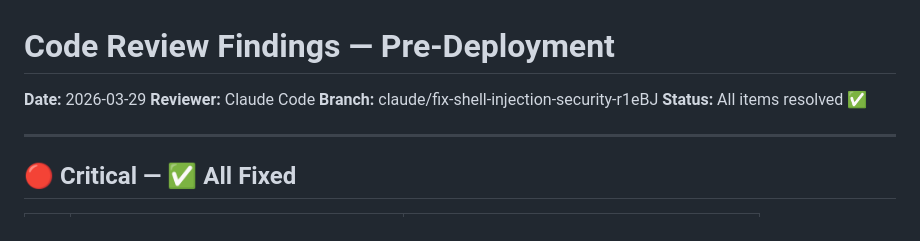
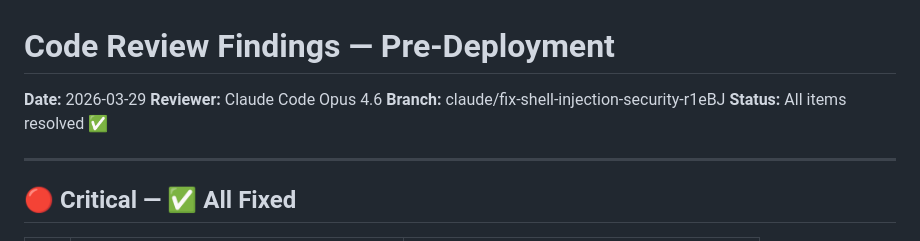
Before and after one commit to bon1wheel636/Guest-Portal, a Markdown page: CODE_REVIEW_FINDINGS.md, the part around the change. Drawn GitHub-style.

Commit message:
Update reviewer name in code review findings

```diff
--- a/CODE_REVIEW_FINDINGS.md
+++ b/CODE_REVIEW_FINDINGS.md
@@ -1,7 +1,7 @@
 # Code Review Findings — Pre-Deployment
 
 **Date:** 2026-03-29
-**Reviewer:** Claude Code
+**Reviewer:** Claude Code Opus 4.6
 **Branch:** claude/fix-shell-injection-security-r1eBJ
 **Status:** All items resolved ✅
 
```
